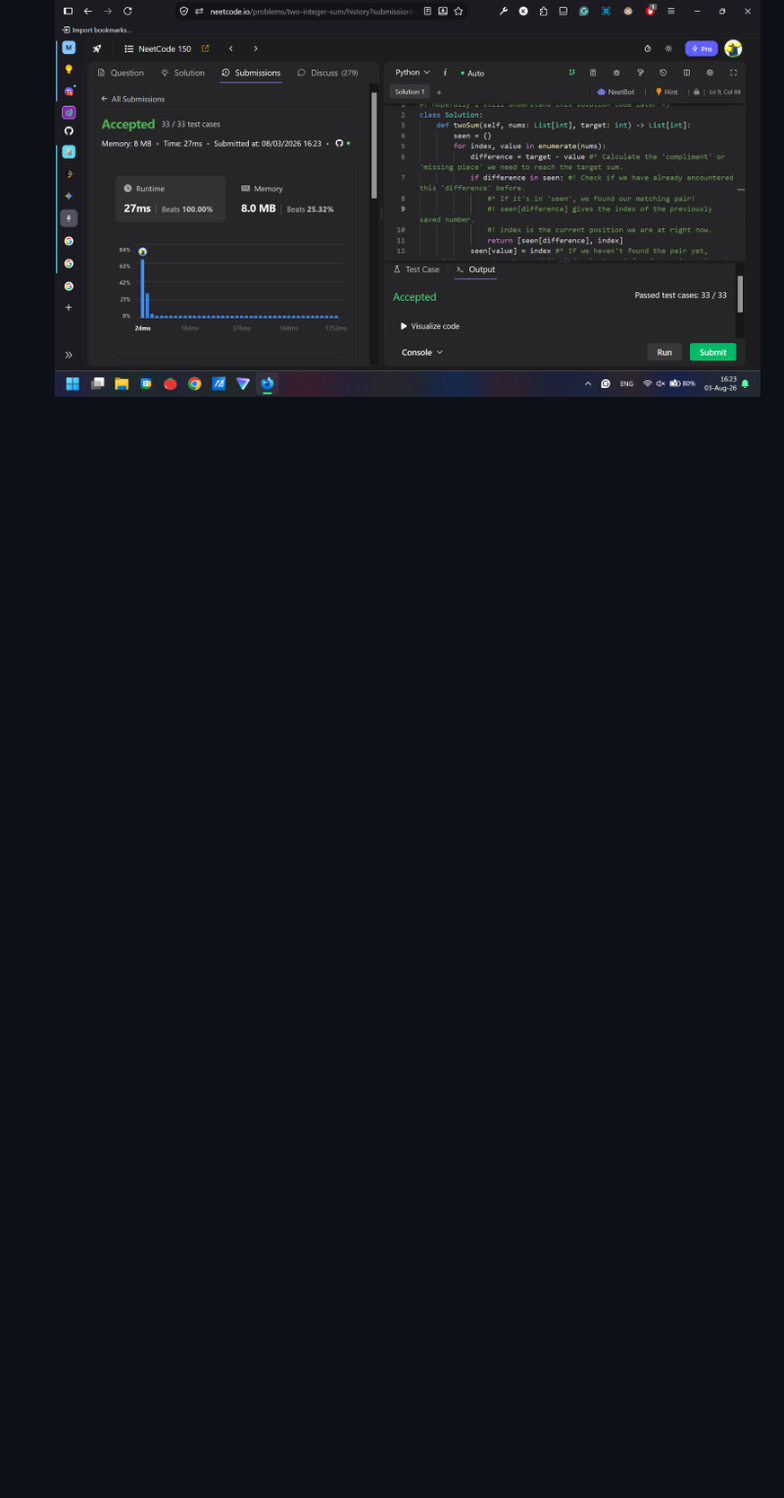
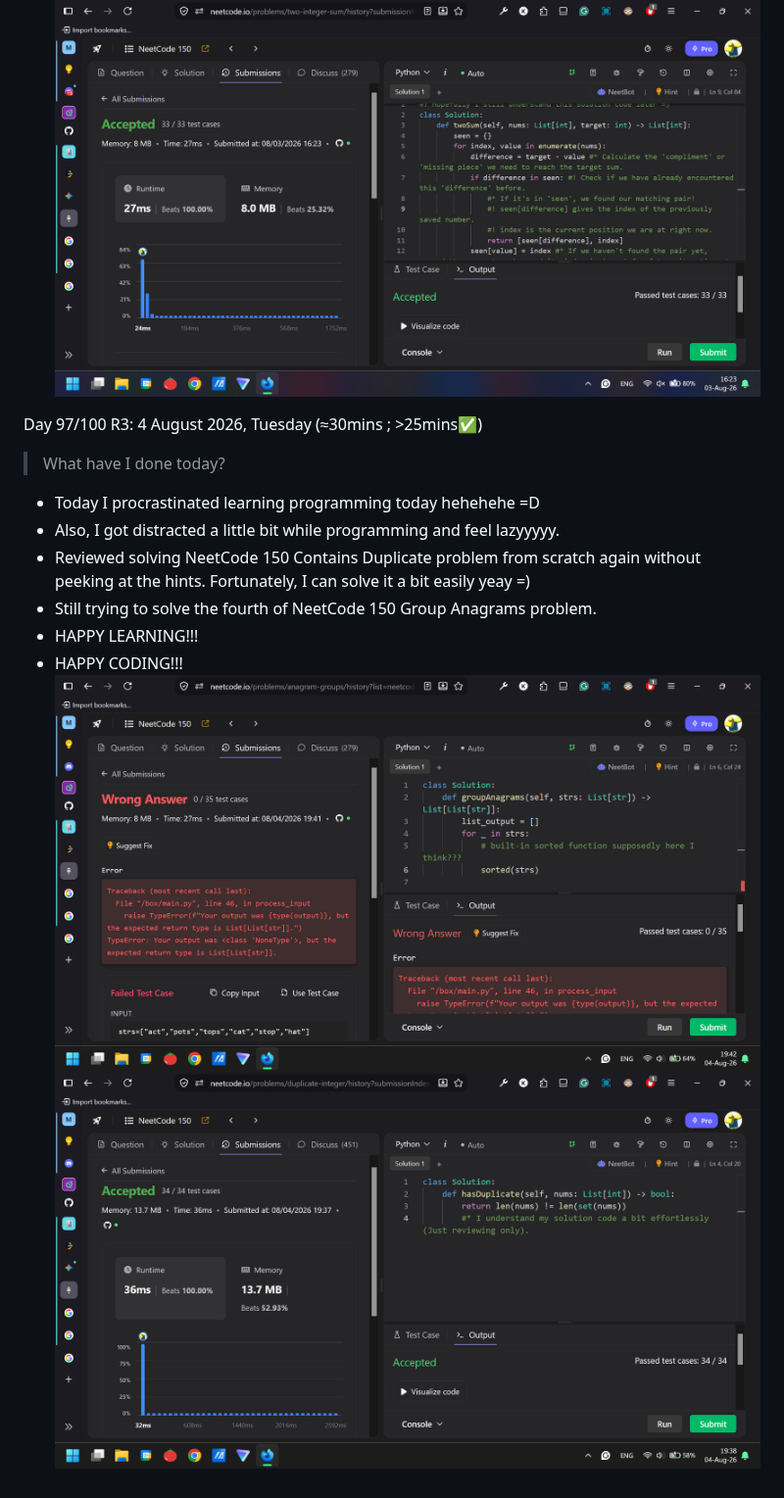
Before and after one commit to QoLamdaS/My_UNIVERSAL-100DaysOfCodeChallenge-Journal, a Markdown page: 100DaysOfCode_Challenge BIG FOLDER/R3_100DaysOfCode Challenge.md, the part around the change. Shown at 98% size. GitHub-like rendering; pictures changed too: 100DaysOfCode_Challenge BIG FOLDER/image-19.png (added), 100DaysOfCode_Challenge BIG FOLDER/image-20.png (added); blank space fills up the shorter version.

Commit message:
Day 97/100 R3: Reviewed solving NeetCode 150 Contains Duplicate problem from scratch again. I procrastinated today hehehe =)

```diff
--- a/100DaysOfCode_Challenge BIG FOLDER/R3_100DaysOfCode Challenge.md
+++ b/100DaysOfCode_Challenge BIG FOLDER/R3_100DaysOfCode Challenge.md
@@ -460,3 +460,14 @@ Day 96/100 R3: 3 August 2026, Monday (≈55mins ; >25mins✅)
 - HAPPY CODING!!!
 ![alt text](image-17.png)
 ![alt text](image-18.png)
+
+Day 97/100 R3: 4 August 2026, Tuesday (≈30mins ; >25mins✅)
+> What have I done today?
+- Today I procrastinated learning programming today hehehehe =D
+- Also, I got distracted a little bit while programming and feel lazyyyyy.
+- Reviewed solving NeetCode 150 Contains Duplicate problem from scratch again without peeking at the hints. Fortunately, I can solve it a bit easily yeay =)
+- Still trying to solve the fourth of NeetCode 150 Group Anagrams problem.
+- HAPPY LEARNING!!!
+- HAPPY CODING!!!
+![alt text](image-20.png)
+![alt text](image-19.png)
```
